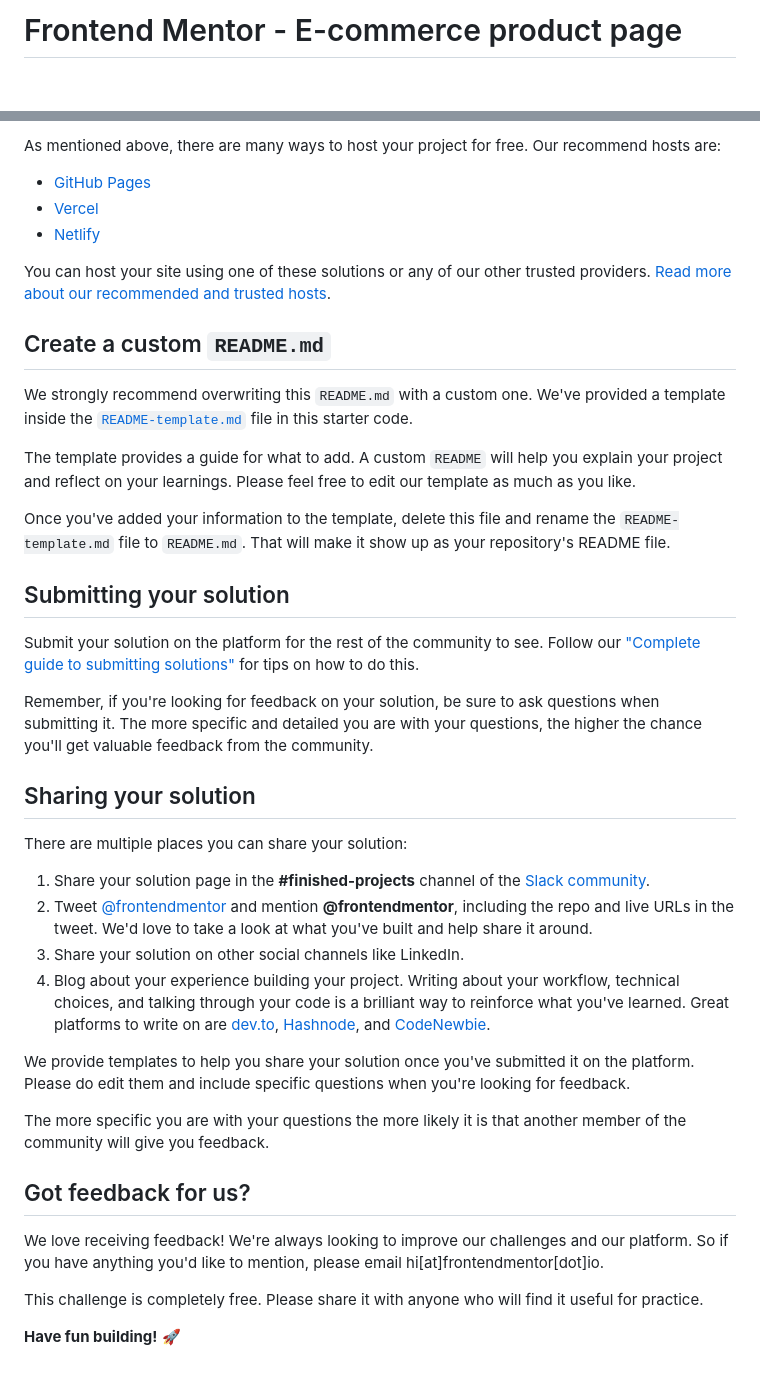
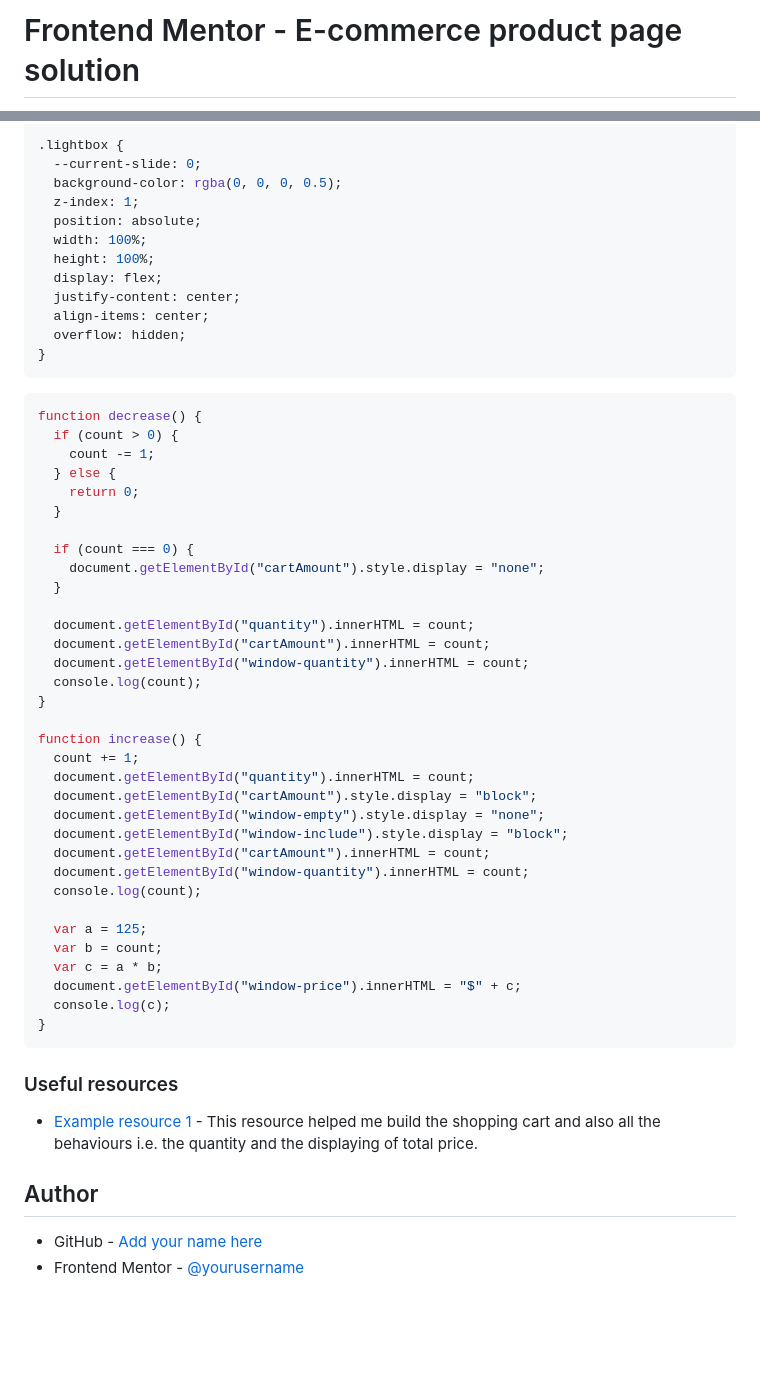
Before and after one commit to oluwadara5000/e-commerce-product-page, a Markdown page: README.md, 2 parts joined by grey strips. GitHub-like rendering; blank space fills up the shorter version.

Commit message:
finally done and README updated

````diff
--- a/README.md
+++ b/README.md
@@ -1,2 +1,2 @@
-# Frontend Mentor - E-commerce product page
+# Frontend Mentor - E-commerce product page solution
 
@@ -54,43 +55,61 @@ Feel free to use any workflow that you feel comfortable with. Below is a suggest
 
-As mentioned above, there are many ways to host your project for free. Our recommend hosts are:
+```css
+.lightbox {
+  --current-slide: 0;
+  background-color: rgba(0, 0, 0, 0.5);
+  z-index: 1;
+  position: absolute;
+  width: 100%;
+  height: 100%;
+  display: flex;
+  justify-content: center;
+  align-items: center;
+  overflow: hidden;
+}
+```
+```js
+function decrease() {
+  if (count > 0) {
+    count -= 1;
+  } else {
+    return 0;
+  }
 
-- [GitHub Pages](https://pages.github.com/)
-- [Vercel](https://vercel.com/)
-- [Netlify](https://www.netlify.com/)
+  if (count === 0) {
+    document.getElementById("cartAmount").style.display = "none";
+  }
 
-You can host your site using one of these solutions or any of our other trusted providers. [Read more about our recommended and trusted hosts](https://medium.com/frontend-mentor/frontend-mentor-trusted-hosting-providers-bf000dfebe).
+  document.getElementById("quantity").innerHTML = count;
+  document.getElementById("cartAmount").innerHTML = count;
+  document.getElementById("window-quantity").innerHTML = count;
+  console.log(count);
+}
 
-## Create a custom `README.md`
+function increase() {
+  count += 1;
+  document.getElementById("quantity").innerHTML = count;
+  document.getElementById("cartAmount").style.display = "block";
+  document.getElementById("window-empty").style.display = "none";
+  document.getElementById("window-include").style.display = "block";
+  document.getElementById("cartAmount").innerHTML = count;
+  document.getElementById("window-quantity").innerHTML = count;
+  console.log(count);
 
-We strongly recommend overwriting this `README.md` with a custom one. We've provided a template inside the [`README-template.md`](./README-template.md) file in this starter code.
+  var a = 125;
+  var b = count;
+  var c = a * b;
+  document.getElementById("window-price").innerHTML = "$" + c;
+  console.log(c);
+}
+```
 
-The template provides a guide for what to add. A custom `README` will help you explain your project and reflect on your learnings. Please feel free to edit our template as much as you like.
 
-Once you've added your information to the template, delete this file and rename the `README-template.md` file to `README.md`. That will make it show up as your repository's README file.
+### Useful resources
 
-## Submitting your solution
+- [Example resource 1](https://youtu.be/-nz9rhyPXFc) - This resource helped me build the shopping cart and also all the behaviours i.e. the quantity and the displaying of total price.
 
-Submit your solution on the platform for the rest of the community to see. Follow our ["Complete guide to submitting solutions"](https://medium.com/frontend-mentor/a-complete-guide-to-submitting-solutions-on-frontend-mentor-ac6384162248) for tips on how to do this.
 
-Remember, if you're looking for feedback on your solution, be sure to ask questions when submitting it. The more specific and detailed you are with your questions, the higher the chance you'll get valuable feedback from the community.
+## Author
 
-## Sharing your solution
-
-There are multiple places you can share your solution:
-
-1. Share your solution page in the **#finished-projects** channel of the [Slack community](https://www.frontendmentor.io/slack).
-2. Tweet [@frontendmentor](https://twitter.com/frontendmentor) and mention **@frontendmentor**, including the repo and live URLs in the tweet. We'd love to take a look at what you've built and help share it around.
-3. Share your solution on other social channels like LinkedIn.
-4. Blog about your experience building your project. Writing about your workflow, technical choices, and talking through your code is a brilliant way to reinforce what you've learned. Great platforms to write on are [dev.to](https://dev.to/), [Hashnode](https://hashnode.com/), and [CodeNewbie](https://community.codenewbie.org/).
-
-We provide templates to help you share your solution once you've submitted it on the platform. Please do edit them and include specific questions when you're looking for feedback.
-
-The more specific you are with your questions the more likely it is that another member of the community will give you feedback.
-
-## Got feedback for us?
-
-We love receiving feedback! We're always looking to improve our challenges and our platform. So if you have anything you'd like to mention, please email hi[at]frontendmentor[dot]io.
-
-This challenge is completely free. Please share it with anyone who will find it useful for practice.
-
-**Have fun building!** 🚀
+- GitHub - [Add your name here](https://github.com/oluwadara5000)
+- Frontend Mentor - [@yourusername](https://www.frontendmentor.io/profile/oluwadara5000)
````
Also changed, not shown: other parts of README.md (+28 -27 lines), README-template.md (deleted, +0 -115 lines), images/e-commerce-screenshot.png (added), 3 other files.
